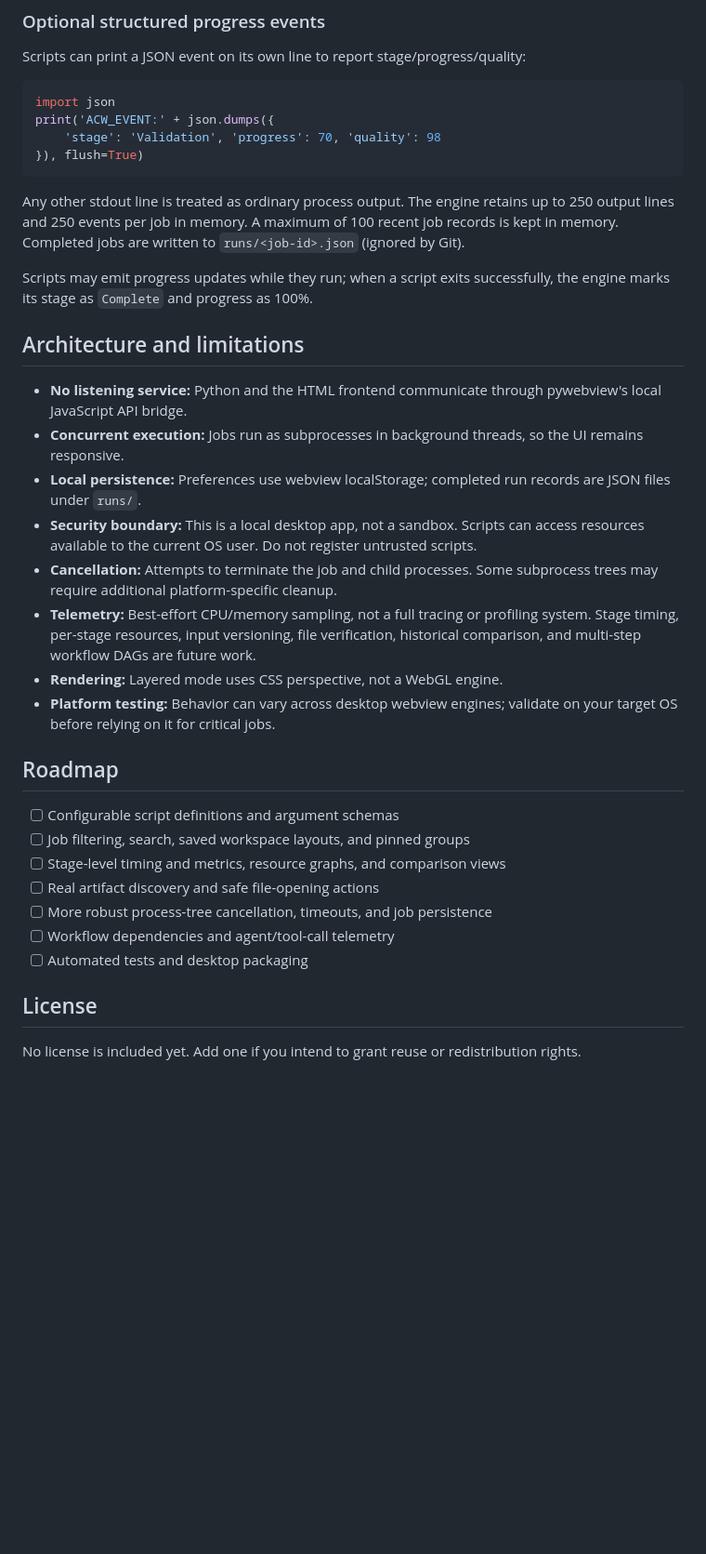
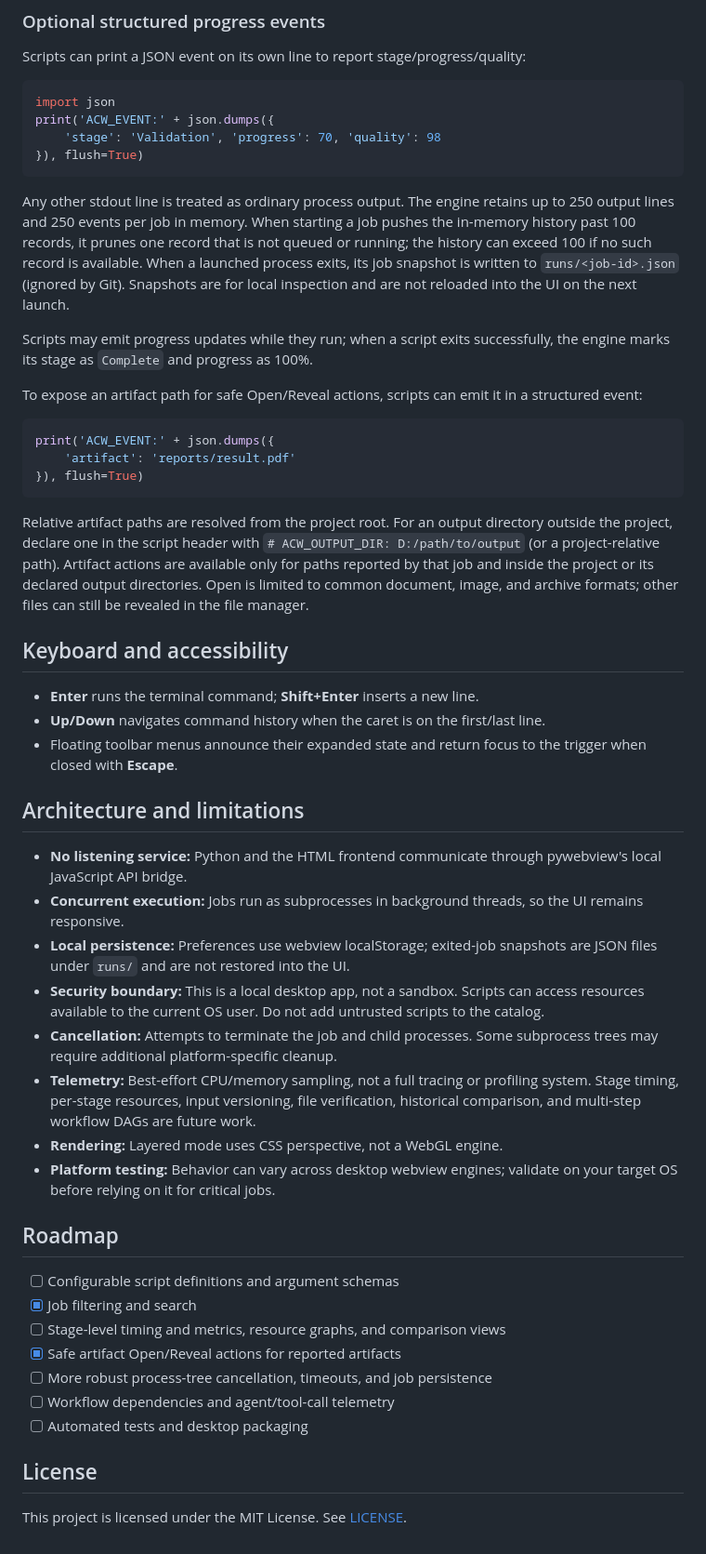
Before and after one commit to DigiCode-2040/ACW-Execution-Workspace, a Markdown page: README.md, the part around one of its changes. Shown at 93% size. GitHub-like rendering; blank space fills up the shorter version.

````diff
--- a/README.md
+++ b/README.md
@@ -113,16 +131,32 @@ print('ACW_EVENT:' + json.dumps({
 }), flush=True)
 ```
 
-Any other stdout line is treated as ordinary process output. The engine retains up to 250 output lines and 250 events per job in memory. A maximum of 100 recent job records is kept in memory. Completed jobs are written to `runs/<job-id>.json` (ignored by Git).
+Any other stdout line is treated as ordinary process output. The engine retains up to 250 output lines and 250 events per job in memory. When starting a job pushes the in-memory history past 100 records, it prunes one record that is not queued or running; the history can exceed 100 if no such record is available. When a launched process exits, its job snapshot is written to `runs/<job-id>.json` (ignored by Git). Snapshots are for local inspection and are not reloaded into the UI on the next launch.
 
 Scripts may emit progress updates while they run; when a script exits successfully, the engine marks its stage as `Complete` and progress as 100%.
+
+To expose an artifact path for safe Open/Reveal actions, scripts can emit it in a structured event:
+
+```python
+print('ACW_EVENT:' + json.dumps({
+    'artifact': 'reports/result.pdf'
+}), flush=True)
+```
+
+Relative artifact paths are resolved from the project root. For an output directory outside the project, declare one in the script header with `# ACW_OUTPUT_DIR: D:/path/to/output` (or a project-relative path). Artifact actions are available only for paths reported by that job and inside the project or its declared output directories. Open is limited to common document, image, and archive formats; other files can still be revealed in the file manager.
+
+## Keyboard and accessibility
+
+- **Enter** runs the terminal command; **Shift+Enter** inserts a new line.
+- **Up/Down** navigates command history when the caret is on the first/last line.
+- Floating toolbar menus announce their expanded state and return focus to the trigger when closed with **Escape**.
 
 ## Architecture and limitations
 
 - **No listening service:** Python and the HTML frontend communicate through pywebview's local JavaScript API bridge.
 - **Concurrent execution:** Jobs run as subprocesses in background threads, so the UI remains responsive.
-- **Local persistence:** Preferences use webview localStorage; completed run records are JSON files under `runs/`.
-- **Security boundary:** This is a local desktop app, not a sandbox. Scripts can access resources available to the current OS user. Do not register untrusted scripts.
+- **Local persistence:** Preferences use webview localStorage; exited-job snapshots are JSON files under `runs/` and are not restored into the UI.
+- **Security boundary:** This is a local desktop app, not a sandbox. Scripts can access resources available to the current OS user. Do not add untrusted scripts to the catalog.
 - **Cancellation:** Attempts to terminate the job and child processes. Some subprocess trees may require additional platform-specific cleanup.
 - **Telemetry:** Best-effort CPU/memory sampling, not a full tracing or profiling system. Stage timing, per-stage resources, input versioning, file verification, historical comparison, and multi-step workflow DAGs are future work.
 - **Rendering:** Layered mode uses CSS perspective, not a WebGL engine.
@@ -131,13 +165,13 @@ Scripts may emit progress updates while they run; when a script exits successful
 ## Roadmap
 
 - [ ] Configurable script definitions and argument schemas
-- [ ] Job filtering, search, saved workspace layouts, and pinned groups
+- [x] Job filtering and search
 - [ ] Stage-level timing and metrics, resource graphs, and comparison views
-- [ ] Real artifact discovery and safe file-opening actions
+- [x] Safe artifact Open/Reveal actions for reported artifacts
 - [ ] More robust process-tree cancellation, timeouts, and job persistence
 - [ ] Workflow dependencies and agent/tool-call telemetry
 - [ ] Automated tests and desktop packaging
 
 ## License
 
-No license is included yet. Add one if you intend to grant reuse or redistribution rights.
+This project is licensed under the MIT License. See [LICENSE](LICENSE).
````
Also changed, not shown: other parts of README.md (+26 -8 lines), screenshots/acw-connected-cyan.png (added), screenshots/acw-layered-violet.png (added), 6 other files.
